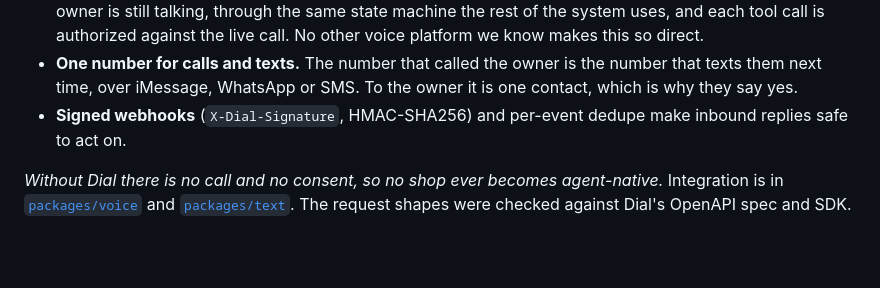
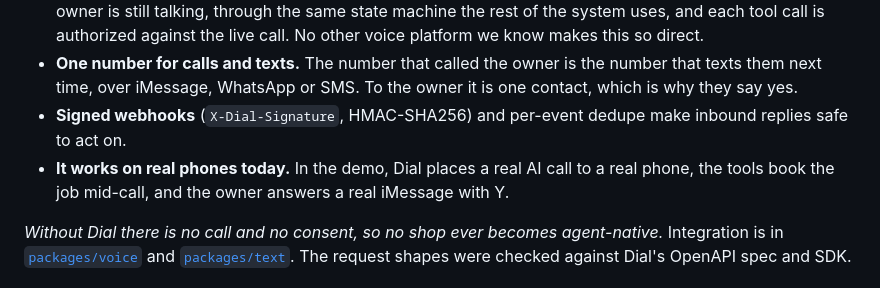
Before and after one commit to KarthikSubramanian07/Platypus, a Markdown page: README.md, the part around the change. GitHub-like rendering; blank space fills up the shorter version.

Commit message:
Say the Dial demo call reaches a real phone and a real iMessage

```diff
--- a/README.md
+++ b/README.md
@@ -49,6 +49,7 @@ Dial is the reason a one-call onboarding is possible at all. Without Dial, this
 - **Context MCP is the killer feature.** Dial's voice agent calls our booking tools *during* the call: `check_slot`, `hold_slot`, `create_booking`, `record_consent` and `set_text_number`. The job is held and booked while the owner is still talking, through the same state machine the rest of the system uses, and each tool call is authorized against the live call. No other voice platform we know makes this so direct.
 - **One number for calls and texts.** The number that called the owner is the number that texts them next time, over iMessage, WhatsApp or SMS. To the owner it is one contact, which is why they say yes.
 - **Signed webhooks** (`X-Dial-Signature`, HMAC-SHA256) and per-event dedupe make inbound replies safe to act on.
+- **It works on real phones today.** In the demo, Dial places a real AI call to a real phone, the tools book the job mid-call, and the owner answers a real iMessage with Y.
 
 *Without Dial there is no call and no consent, so no shop ever becomes agent-native.* Integration is in [`packages/voice`](packages/voice) and [`packages/text`](packages/text). The request shapes were checked against Dial's OpenAPI spec and SDK.
 
```
